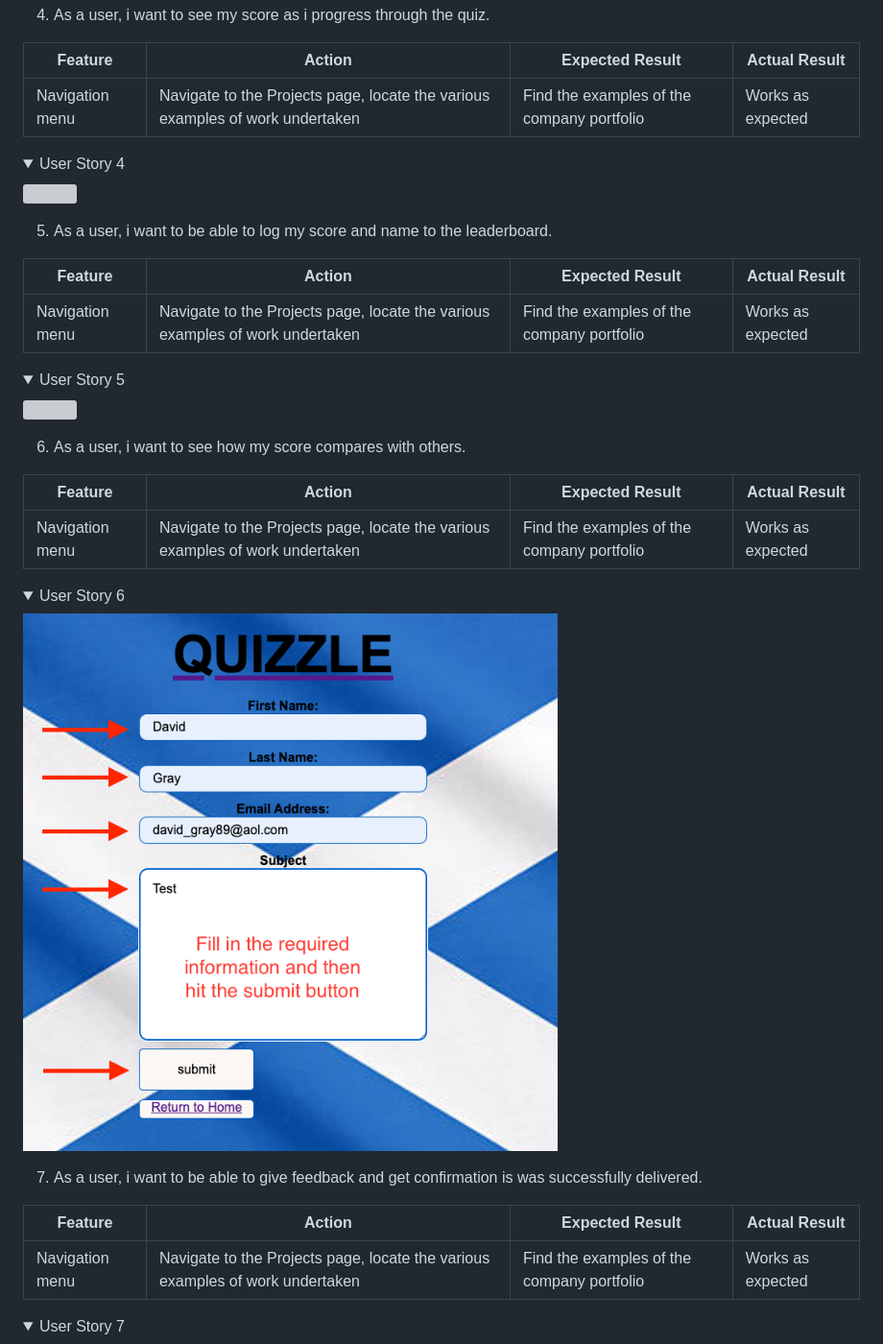
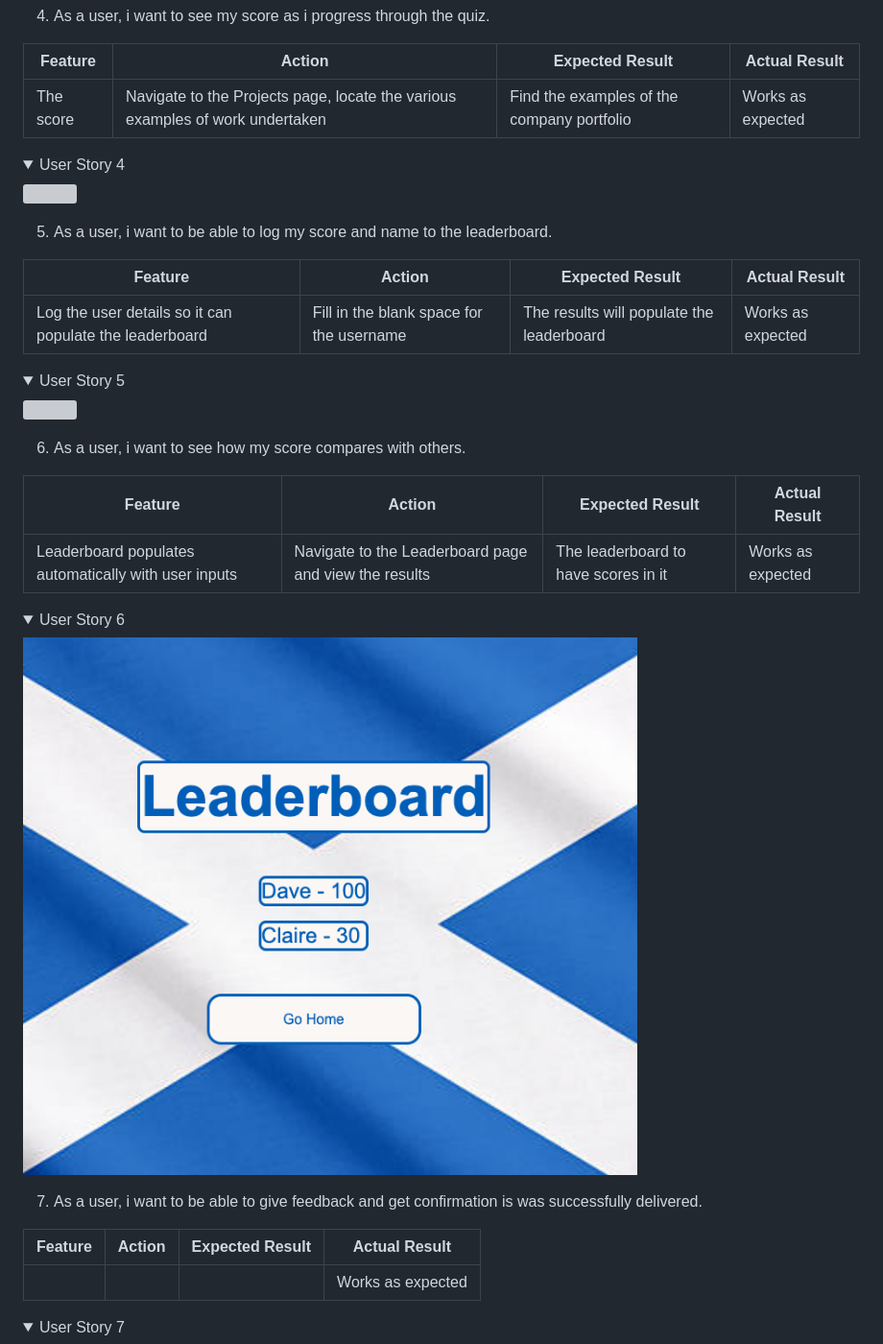
Before and after one commit to dave89gray/dave89gray-CI_PP2_QUIZZLE, a Markdown page: README.md, the part around the change printed below. Shown: that part at 96% size. Rendered like a GitHub page; pictures changed too: assets/docs/user-story-telling/user-story-6.png; folded sections open; grey boxes are pictures that could not be loaded.

```diff
--- a/README.md
+++ b/README.md
@@ -356,7 +356,7 @@ The website was tested on the following browsers:
 
 | **Feature** | **Action** | **Expected Result** | **Actual Result** |
 |-------------|------------|---------------------|-------------------|
-| Navigation menu | Navigate to the Projects page, locate the various examples of work undertaken | Find the examples of the company portfolio | Works as expected |
+| The score | Navigate to the Projects page, locate the various examples of work undertaken | Find the examples of the company portfolio | Works as expected |
 
 <details><summary>User Story 4</summary>
 <img src="assets/docs/user-story-telling/user-story-2.png">
@@ -366,7 +366,7 @@ The website was tested on the following browsers:
 
 | **Feature** | **Action** | **Expected Result** | **Actual Result** |
 |-------------|------------|---------------------|-------------------|
-| Navigation menu | Navigate to the Projects page, locate the various examples of work undertaken | Find the examples of the company portfolio | Works as expected |
+| Log the user details so it can populate the leaderboard | Fill in the blank space for the username | The results will populate the leaderboard | Works as expected |
 
 <details><summary>User Story 5</summary>
 <img src="assets/docs/user-story-telling/user-story-5.png">
@@ -376,7 +376,7 @@ The website was tested on the following browsers:
 
 | **Feature** | **Action** | **Expected Result** | **Actual Result** |
 |-------------|------------|---------------------|-------------------|
-| Navigation menu | Navigate to the Projects page, locate the various examples of work undertaken | Find the examples of the company portfolio | Works as expected |
+| Leaderboard populates automatically with user inputs | Navigate to the Leaderboard page and view the results | The leaderboard to have scores in it | Works as expected |
 
 <details><summary>User Story 6</summary>
 <img src="assets/docs/user-story-telling/user-story-6.png">
@@ -386,7 +386,7 @@ The website was tested on the following browsers:
 
 | **Feature** | **Action** | **Expected Result** | **Actual Result** |
 |-------------|------------|---------------------|-------------------|
-| Navigation menu | Navigate to the Projects page, locate the various examples of work undertaken | Find the examples of the company portfolio | Works as expected |
+|  |  |  | Works as expected |
 
 <details><summary>User Story 7</summary>
 <img src="assets/docs/user-story-telling/user-story-7.png">
```
Also changed, not shown: other parts of README.md (+6 -3 lines), assets/docs/user-story-telling/user-story-7.png (added), assets/docs/user-story-telling/user-story-7a.png (added), 3 other files.
